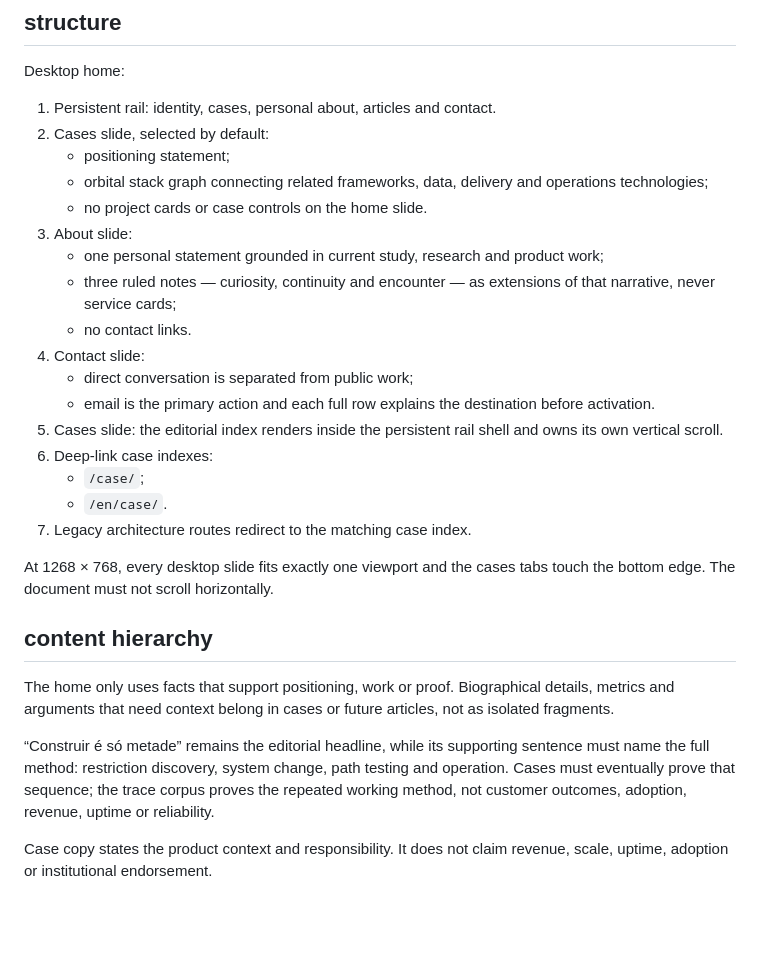
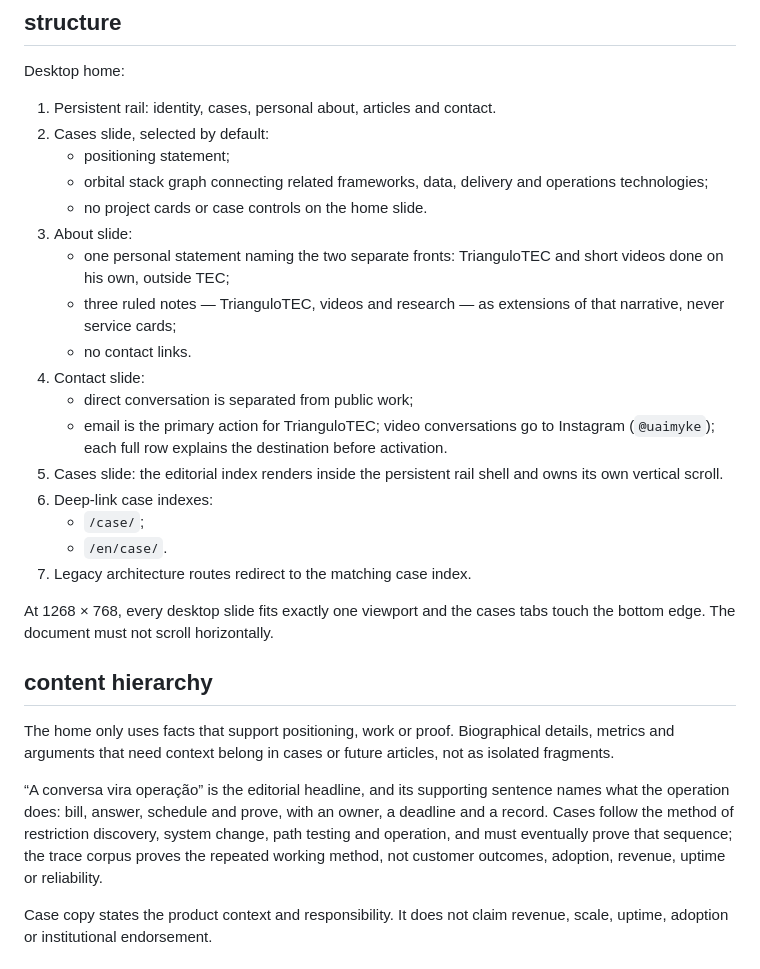
Before and after one commit to shishiv/shishiv.github.io, a Markdown page: DESIGN.md, the part around the change. Drawn GitHub-style; blank space fills up the shorter version.

Commit message:
no-mistakes(document): Update DESIGN.md headline, about notes and contact routing

```diff
--- a/DESIGN.md
+++ b/DESIGN.md
@@ -31,12 +31,12 @@ Desktop home:
    - orbital stack graph connecting related frameworks, data, delivery and operations technologies;
    - no project cards or case controls on the home slide.
 3. About slide:
-   - one personal statement grounded in current study, research and product work;
-   - three ruled notes — curiosity, continuity and encounter — as extensions of that narrative, never service cards;
+   - one personal statement naming the two separate fronts: TrianguloTEC and short videos done on his own, outside TEC;
+   - three ruled notes — TrianguloTEC, videos and research — as extensions of that narrative, never service cards;
    - no contact links.
 4. Contact slide:
    - direct conversation is separated from public work;
-   - email is the primary action and each full row explains the destination before activation.
+   - email is the primary action for TrianguloTEC; video conversations go to Instagram (`@uaimyke`); each full row explains the destination before activation.
 5. Cases slide: the editorial index renders inside the persistent rail shell and owns its own vertical scroll.
 6. Deep-link case indexes:
    - `/case/`;
@@ -49,7 +49,7 @@ At 1268 × 768, every desktop slide fits exactly one viewport and the cases tabs
 
 The home only uses facts that support positioning, work or proof. Biographical details, metrics and arguments that need context belong in cases or future articles, not as isolated fragments.
 
-“Construir é só metade” remains the editorial headline, while its supporting sentence must name the full method: restriction discovery, system change, path testing and operation. Cases must eventually prove that sequence; the trace corpus proves the repeated working method, not customer outcomes, adoption, revenue, uptime or reliability.
+“A conversa vira operação” is the editorial headline, and its supporting sentence names what the operation does: bill, answer, schedule and prove, with an owner, a deadline and a record. Cases follow the method of restriction discovery, system change, path testing and operation, and must eventually prove that sequence; the trace corpus proves the repeated working method, not customer outcomes, adoption, revenue, uptime or reliability.
 
 Case copy states the product context and responsibility. It does not claim revenue, scale, uptime, adoption or institutional endorsement.
 
```
